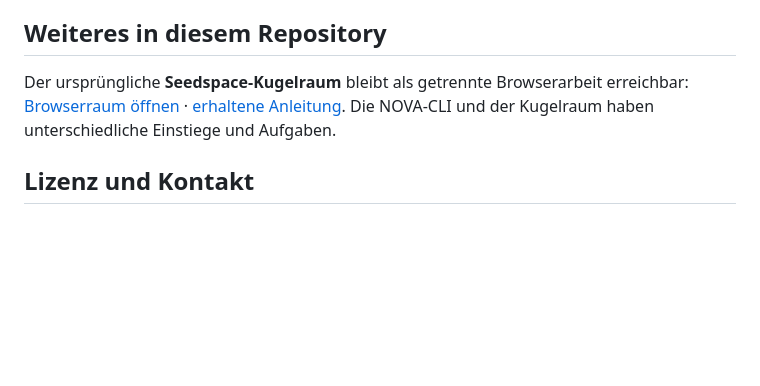
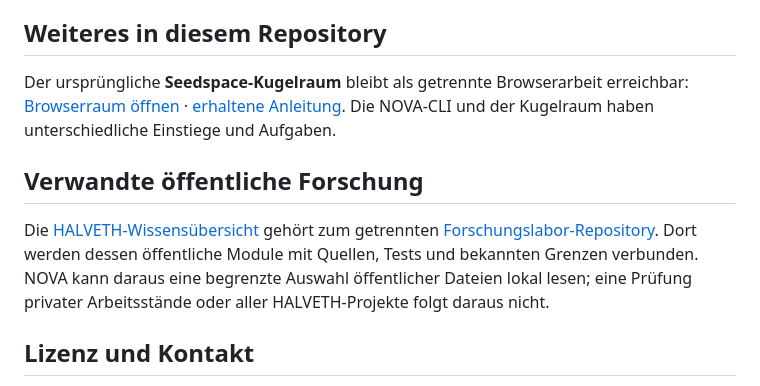
Before and after one commit to Juri-Halveth/lucinet-seedspace, a Markdown page: README.md, the part around the change. Rendered like a GitHub page; blank space fills up the shorter version.

Commit message:
docs: link NOVA to public HALVETH research map (#15)

```diff
--- a/README.md
+++ b/README.md
@@ -67,6 +67,15 @@ erreichbar: [Browserraum öffnen](https://juri-halveth.github.io/lucinet-seedspa
 [erhaltene Anleitung](SEEDSPACE.md).
 Die NOVA-CLI und der Kugelraum haben unterschiedliche Einstiege und Aufgaben.
 
+## Verwandte öffentliche Forschung
+
+Die [HALVETH-Wissensübersicht](https://juri-halveth.github.io/halveth-forschungslabor/wissen/)
+gehört zum getrennten [Forschungslabor-Repository](https://github.com/Juri-Halveth/halveth-forschungslabor).
+Dort werden dessen öffentliche Module mit Quellen, Tests und bekannten Grenzen
+verbunden. NOVA kann daraus eine begrenzte Auswahl öffentlicher Dateien lokal
+lesen; eine Prüfung privater Arbeitsstände oder aller HALVETH-Projekte folgt
+daraus nicht.
+
 ## Lizenz und Kontakt
 
 NOVA ist **source-available unter HALVETH PIRL 2.0** mit den ausdrücklich
```
